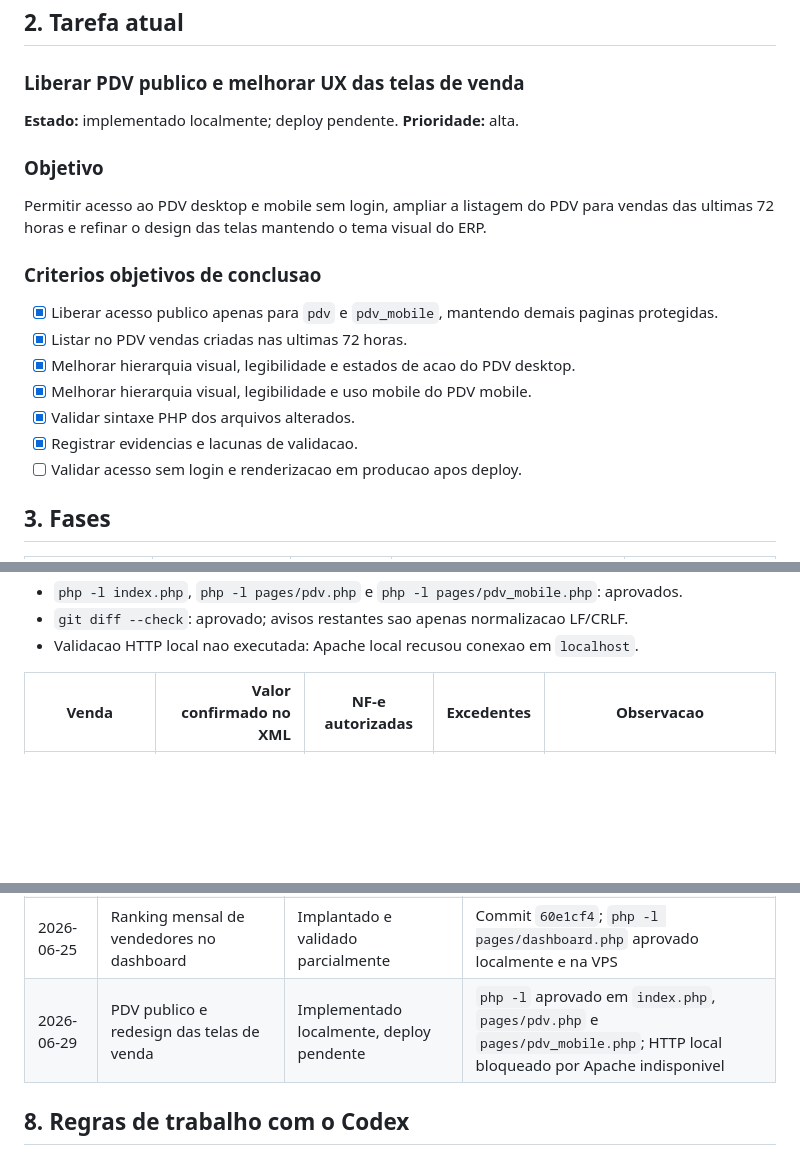
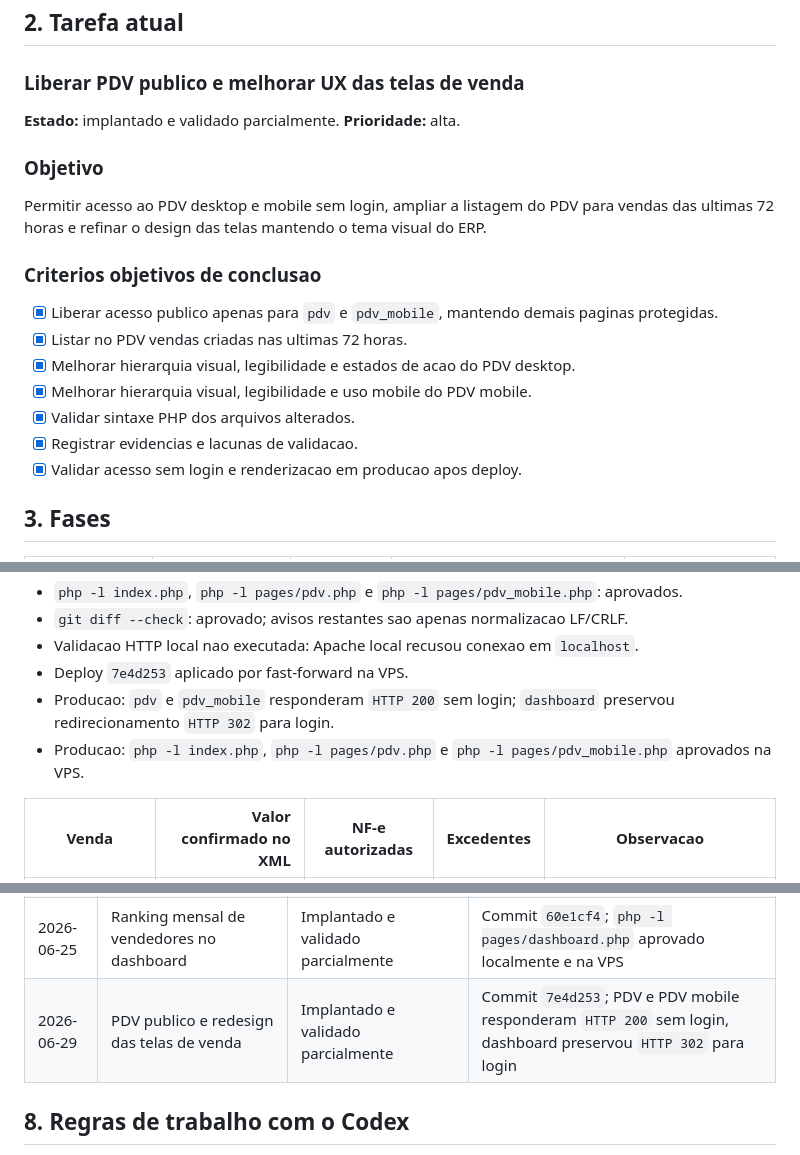
Before and after one commit to unmistake/ERP-Neto-Pneus, a Markdown page: PROJECT_STATUS.md, 3 parts joined by grey strips. Drawn GitHub-style; blank space fills up the shorter version.

Commit message:
Update project status after PDV deploy

```diff
--- a/PROJECT_STATUS.md
+++ b/PROJECT_STATUS.md
@@ -44,7 +44,7 @@ flowchart LR
 
 ### Liberar PDV publico e melhorar UX das telas de venda
 
-**Estado:** implementado localmente; deploy pendente.
+**Estado:** implantado e validado parcialmente.
 **Prioridade:** alta.
 
 ### Objetivo
@@ -61,7 +61,7 @@ do ERP.
 - [x] Melhorar hierarquia visual, legibilidade e uso mobile do PDV mobile.
 - [x] Validar sintaxe PHP dos arquivos alterados.
 - [x] Registrar evidencias e lacunas de validacao.
-- [ ] Validar acesso sem login e renderizacao em producao apos deploy.
+- [x] Validar acesso sem login e renderizacao em producao apos deploy.
 
 ## 3. Fases
 
@@ -223,6 +223,9 @@ do ERP.
 - `php -l index.php`, `php -l pages/pdv.php` e `php -l pages/pdv_mobile.php`: aprovados.
 - `git diff --check`: aprovado; avisos restantes sao apenas normalizacao LF/CRLF.
 - Validacao HTTP local nao executada: Apache local recusou conexao em `localhost`.
+- Deploy `7e4d253` aplicado por fast-forward na VPS.
+- Producao: `pdv` e `pdv_mobile` responderam `HTTP 200` sem login; `dashboard` preservou redirecionamento `HTTP 302` para login.
+- Producao: `php -l index.php`, `php -l pages/pdv.php` e `php -l pages/pdv_mobile.php` aprovados na VPS.
 
 | Venda | Valor confirmado no XML | NF-e autorizadas | Excedentes | Observacao |
 |---|---:|---|---:|---|
@@ -276,7 +279,7 @@ do ERP.
 | 2026-06-25 | Tela de NF-e de entrada via Focus | Implantado e validado parcialmente | Commit `961f34f`; rota respondeu `HTTP 200`, tabelas criadas e lint aprovado na VPS |
 | 2026-06-25 | Login administrativo do ERP | Implantado e validado parcialmente | Commit `ba54467`; dashboard redirecionou para login, `admin` criado e `pdv_mobile` permaneceu publico |
 | 2026-06-25 | Ranking mensal de vendedores no dashboard | Implantado e validado parcialmente | Commit `60e1cf4`; `php -l pages/dashboard.php` aprovado localmente e na VPS |
-| 2026-06-29 | PDV publico e redesign das telas de venda | Implementado localmente, deploy pendente | `php -l` aprovado em `index.php`, `pages/pdv.php` e `pages/pdv_mobile.php`; HTTP local bloqueado por Apache indisponivel |
+| 2026-06-29 | PDV publico e redesign das telas de venda | Implantado e validado parcialmente | Commit `7e4d253`; PDV e PDV mobile responderam `HTTP 200` sem login, dashboard preservou `HTTP 302` para login |
 
 ## 8. Regras de trabalho com o Codex
 
```
